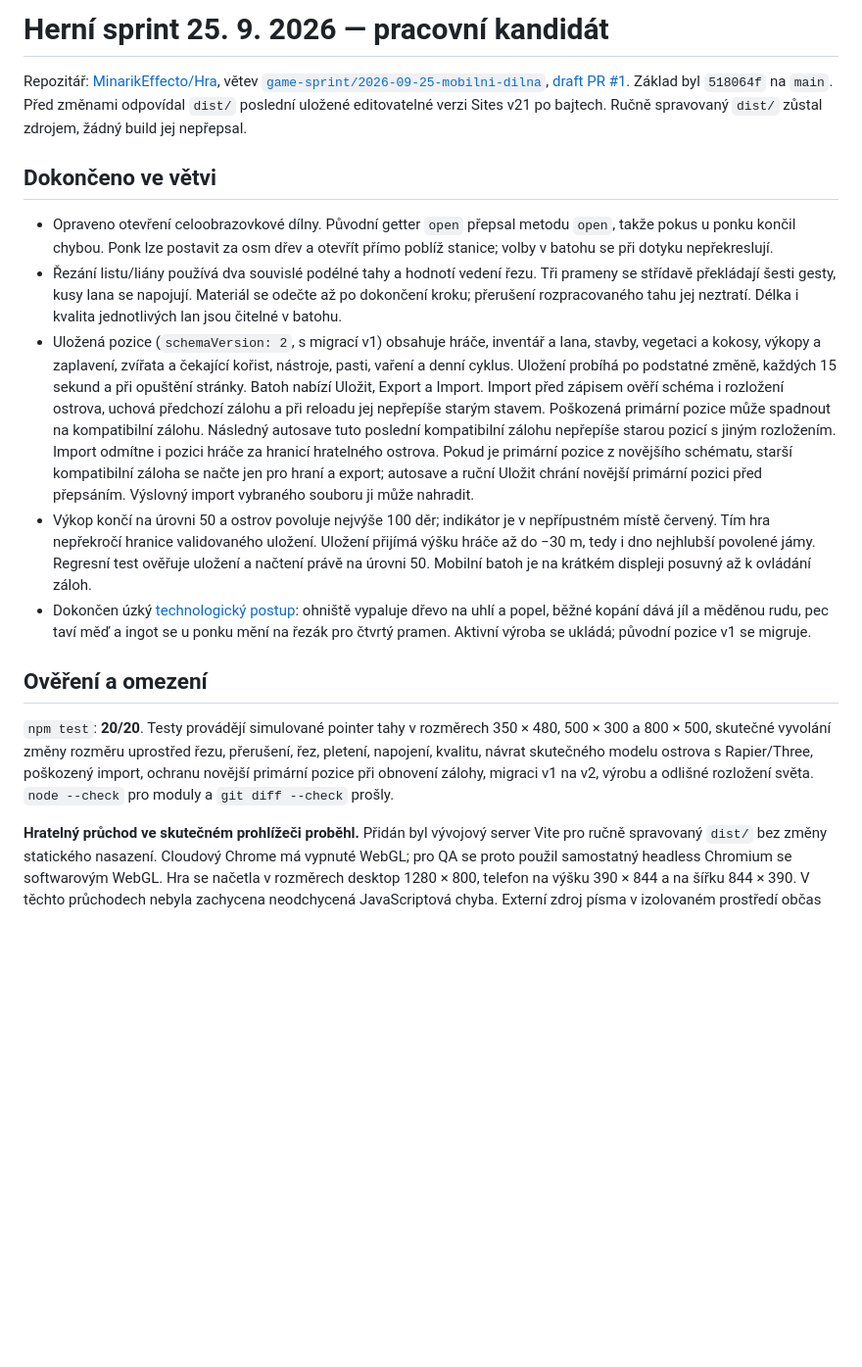
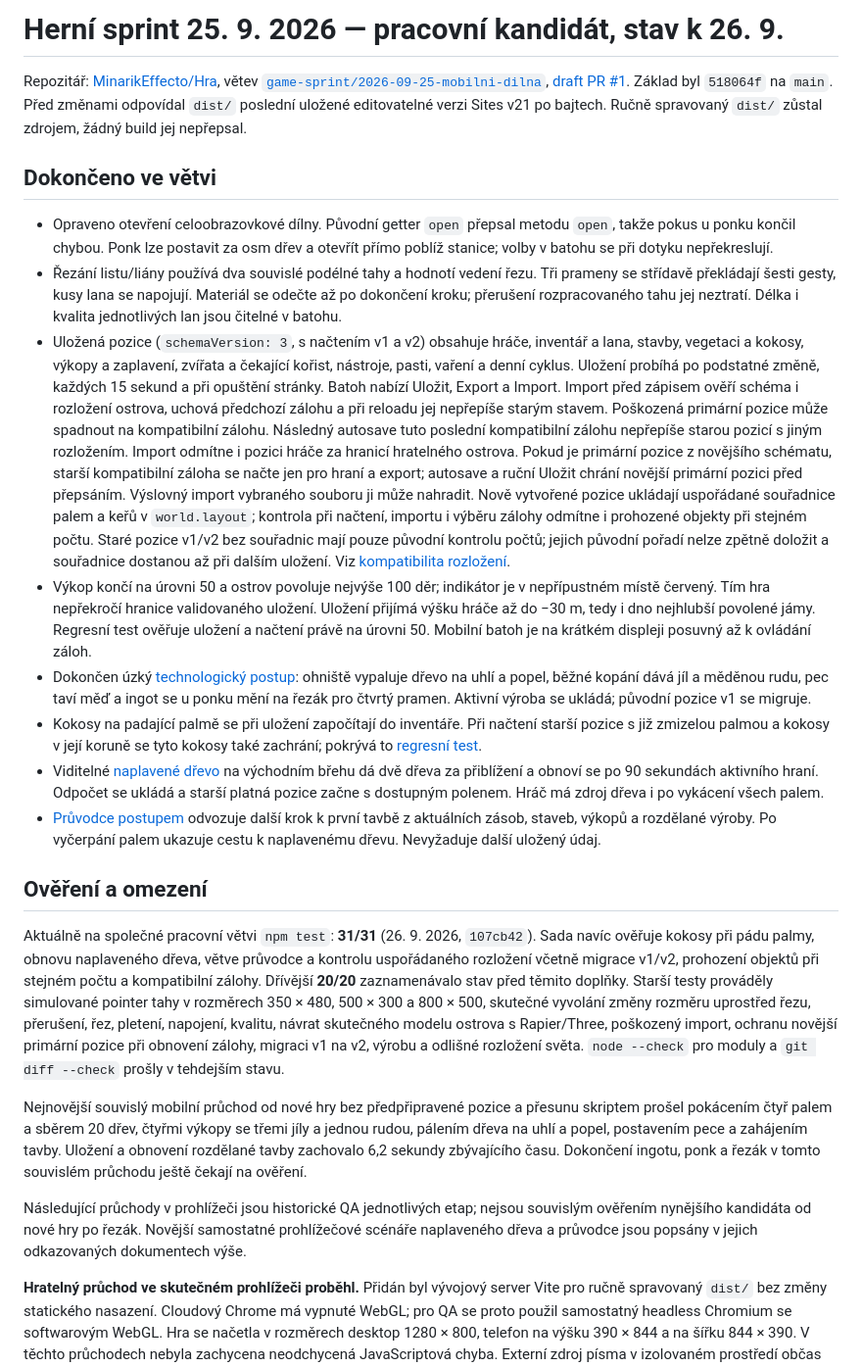
Before and after one commit to MinarikEffecto/Hra, a Markdown page: docs/SPRINT-2026-09-25.md, the part around one of its changes. Shown at 98% size. Rendered like a GitHub page; blank space fills up the shorter version.

Commit message:
Document current sprint save and progression status

```diff
--- a/docs/SPRINT-2026-09-25.md
+++ b/docs/SPRINT-2026-09-25.md
@@ -1,4 +1,4 @@
-# Herní sprint 25. 9. 2026 — pracovní kandidát
+# Herní sprint 25. 9. 2026 — pracovní kandidát, stav k 26. 9.
 
 Repozitář: [MinarikEffecto/Hra](https://github.com/MinarikEffecto/Hra), větev
 [`game-sprint/2026-09-25-mobilni-dilna`](https://github.com/MinarikEffecto/Hra/tree/game-sprint/2026-09-25-mobilni-dilna),
@@ -15,8 +15,9 @@ Ručně spravovaný `dist/` zůstal zdrojem, žádný build jej nepřepsal.
   Tři prameny se střídavě překládají šesti gesty, kusy lana se napojují.
   Materiál se odečte až po dokončení kroku; přerušení rozpracovaného tahu jej
   neztratí. Délka i kvalita jednotlivých lan jsou čitelné v batohu.
-- Uložená pozice (`schemaVersion: 2`, s migrací v1) obsahuje hráče, inventář a lana, stavby,
-  vegetaci a kokosy, výkopy a zaplavení, zvířata a čekající kořist, nástroje,
+- Uložená pozice (`schemaVersion: 3`, s načtením v1 a v2) obsahuje hráče,
+  inventář a lana, stavby, vegetaci a kokosy, výkopy a zaplavení, zvířata
+  a čekající kořist, nástroje,
   pasti, vaření a denní cyklus. Uložení probíhá po podstatné změně, každých
   15 sekund a při opuštění stránky. Batoh nabízí Uložit, Export a Import.
   Import před zápisem ověří schéma i rozložení ostrova, uchová předchozí zálohu
@@ -26,7 +27,12 @@ Ručně spravovaný `dist/` zůstal zdrojem, žádný build jej nepřepsal.
   hráče za hranicí hratelného ostrova. Pokud je primární pozice z novějšího
   schématu, starší kompatibilní záloha se načte jen pro hraní a export;
   autosave a ruční Uložit chrání novější primární pozici před přepsáním.
-  Výslovný import vybraného souboru ji může nahradit.
+  Výslovný import vybraného souboru ji může nahradit. Nově vytvořené pozice
+  ukládají uspořádané souřadnice palem a keřů v `world.layout`; kontrola při
+  načtení, importu i výběru zálohy odmítne i prohozené objekty při stejném
+  počtu. Staré pozice v1/v2 bez souřadnic mají pouze původní kontrolu počtů;
+  jejich původní pořadí nelze zpětně doložit a souřadnice dostanou až při dalším
+  uložení. Viz [kompatibilita rozložení](KOMPATIBILITA-ROZLOZENI-2026-09-26.md).
 - Výkop končí na úrovni 50 a ostrov povoluje nejvýše 100 děr; indikátor je v
   nepřípustném místě červený. Tím hra nepřekročí hranice validovaného uložení.
   Uložení přijímá výšku hráče až do −30 m, tedy i dno nejhlubší povolené
@@ -36,16 +42,43 @@ Ručně spravovaný `dist/` zůstal zdrojem, žádný build jej nepřepsal.
   vypaluje dřevo na uhlí a popel, běžné kopání dává jíl a měděnou rudu,
   pec taví měď a ingot se u ponku mění na řezák pro čtvrtý pramen. Aktivní
   výroba se ukládá; původní pozice v1 se migruje.
+- Kokosy na padající palmě se při uložení započítají do inventáře. Při načtení
+  starší pozice s již zmizelou palmou a kokosy v její koruně se tyto kokosy
+  také zachrání; pokrývá to [regresní test](../tests/save-game.test.mjs).
+- Viditelné [naplavené dřevo](OBNOVITELNE-DREVO-2026-09-26.md) na východním
+  břehu dá dvě dřeva za přiblížení a obnoví se po 90 sekundách aktivního hraní.
+  Odpočet se ukládá a starší platná pozice začne s dostupným polenem. Hráč má
+  zdroj dřeva i po vykácení všech palem.
+- [Průvodce postupem](PRUVODCE-POSTUPEM-2026-09-26.md) odvozuje další krok k
+  první tavbě z aktuálních zásob, staveb, výkopů a rozdělané výroby. Po vyčerpání
+  palem ukazuje cestu k naplavenému dřevu. Nevyžaduje další uložený údaj.
 
 ## Ověření a omezení
 
-`npm test`: **20/20**. Testy provádějí simulované pointer tahy
+Aktuálně na společné pracovní větvi `npm test`: **31/31** (26. 9. 2026,
+`107cb42`). Sada navíc ověřuje kokosy při pádu palmy, obnovu naplaveného
+dřeva, větve průvodce a kontrolu uspořádaného rozložení včetně migrace v1/v2,
+prohození objektů při stejném počtu a kompatibilní zálohy. Dřívější
+**20/20** zaznamenávalo stav před těmito doplňky. Starší testy prováděly
+simulované pointer tahy
 v rozměrech 350 × 480, 500 × 300 a 800 × 500, skutečné vyvolání změny
 rozměru uprostřed řezu, přerušení, řez, pletení,
 napojení, kvalitu, návrat skutečného modelu ostrova s Rapier/Three,
 poškozený import, ochranu novější primární pozice při obnovení zálohy,
 migraci v1 na v2, výrobu a odlišné rozložení světa. `node --check` pro moduly
-a `git diff --check` prošly.
+a `git diff --check` prošly v tehdejším stavu.
+
+Nejnovější souvislý mobilní průchod od nové hry bez předpřipravené pozice
+a přesunu skriptem prošel pokácením čtyř palem a sběrem 20 dřev, čtyřmi
+výkopy se třemi jíly a jednou rudou, pálením dřeva na uhlí a popel, postavením
+pece a zahájením tavby. Uložení a obnovení rozdělané tavby zachovalo
+6,2 sekundy zbývajícího času. Dokončení ingotu, ponk a řezák v tomto
+souvislém průchodu ještě čekají na ověření.
+
+Následující průchody v prohlížeči jsou historické QA jednotlivých etap; nejsou
+souvislým ověřením nynějšího kandidáta od nové hry po řezák. Novější samostatné
+prohlížečové scénáře naplaveného dřeva a průvodce jsou popsány v jejich
+odkazovaných dokumentech výše.
 
 **Hratelný průchod ve skutečném prohlížeči proběhl.** Přidán byl vývojový
 server Vite pro ručně spravovaný `dist/` bez změny statického nasazení.
```
Also changed, not shown: other parts of docs/SPRINT-2026-09-25.md (+14 -7 lines), docs/TECHNOLOGIE-2026-09-25.md (+25 -4 lines).
